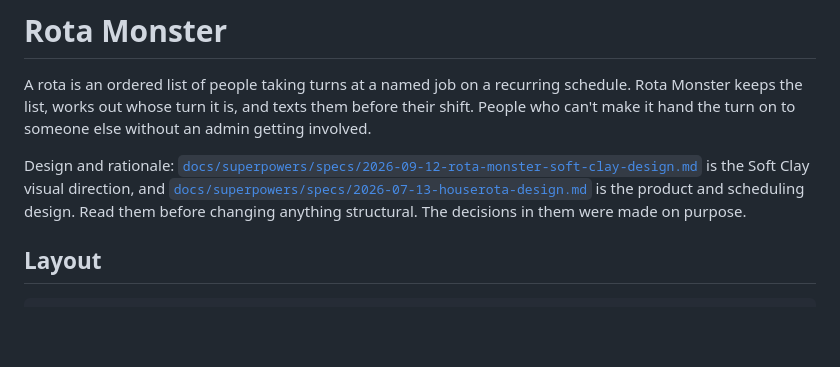
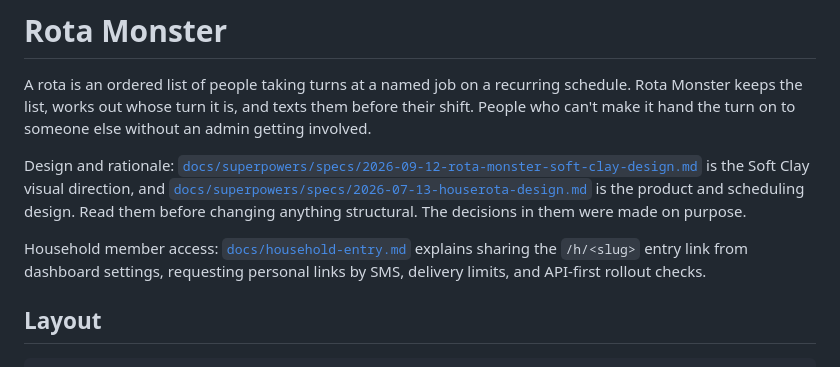
Before and after one commit to bshakr/rota, a Markdown page: README.md, the part around the change. Rendered like a GitHub page; blank space fills up the shorter version.

Commit message:
docs: link household member entry guide

```diff
--- a/README.md
+++ b/README.md
@@ -8,6 +8,10 @@ Design and rationale: [`docs/superpowers/specs/2026-09-12-rota-monster-soft-clay
 is the Soft Clay visual direction, and [`docs/superpowers/specs/2026-07-13-houserota-design.md`](docs/superpowers/specs/2026-07-13-houserota-design.md)
 is the product and scheduling design. Read them before changing anything structural. The
 decisions in them were made on purpose.
+
+Household member access: [`docs/household-entry.md`](docs/household-entry.md)
+explains sharing the `/h/<slug>` entry link from dashboard settings, requesting
+personal links by SMS, delivery limits, and API-first rollout checks.
 
 ## Layout
 
```
